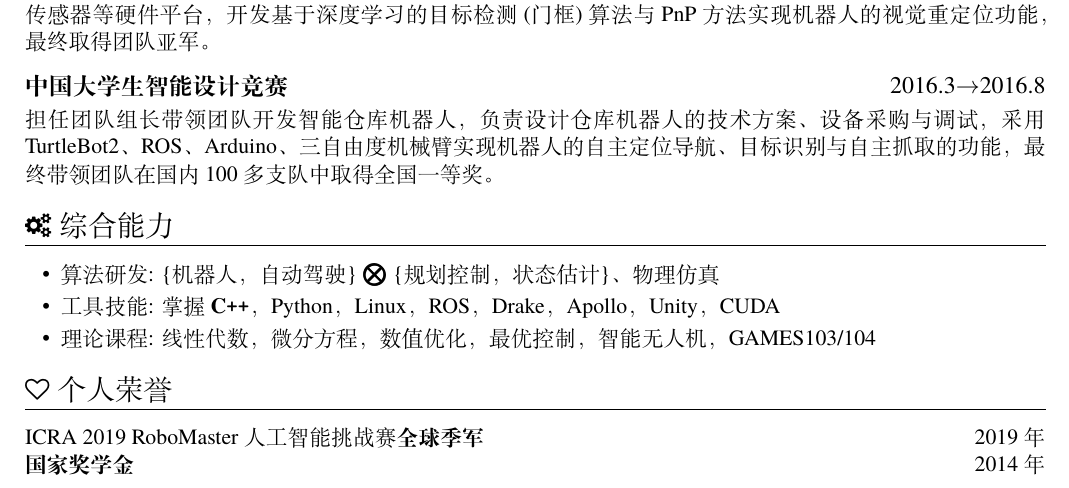
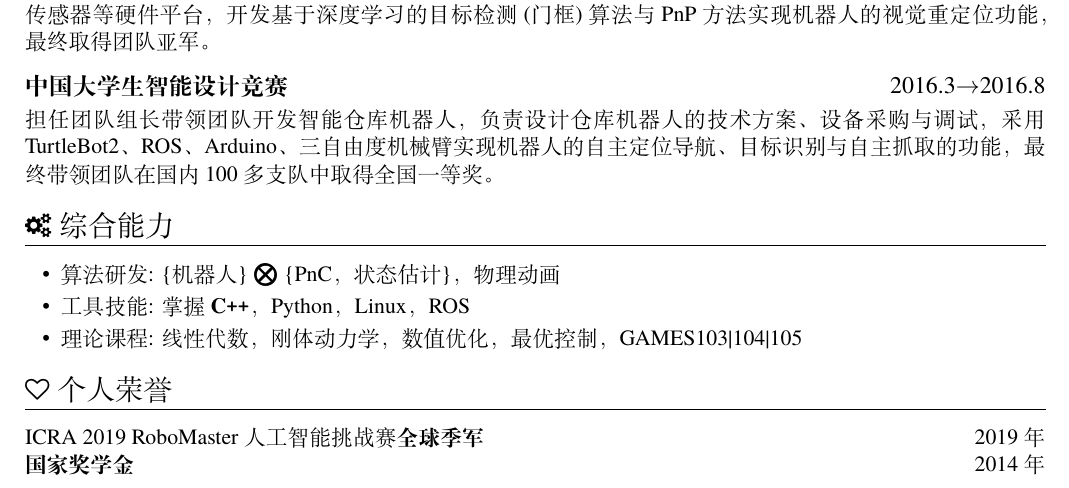
Before and after one commit to matheecs/matheecs.github.io, a LaTeX CV (files/cv/cv2022.tex): part of the page, cut so that both start at the same text. Compiled offline with XeLaTeX.

Commit message:
update cv

```diff
--- a/files/cv/cv2022.tex
+++ b/files/cv/cv2022.tex
@@ -89,9 +89,9 @@ Just For Fun
 \section{\faCogs\ 综合能力}
 % increase linespacing [parsep=0.5ex]
 \begin{itemize}[parsep=0.5ex]
-  \item 算法研发: \{机器人，自动驾驶\} $\boldsymbol{\bigotimes}$ \{规划控制，状态估计\}、物理仿真
-  \item 工具技能: 掌握\textbf{C\texttt{++}}，Python，Linux，ROS，Drake，Apollo，Unity，CUDA
-  \item 理论课程: 线性代数，微分方程，数值优化，最优控制，智能无人机，{GAMES103/104}
+  \item 算法研发: \{机器人\} $\boldsymbol{\bigotimes}$ \{PnC，状态估计\}，物理动画
+  \item 工具技能: 掌握\textbf{C\texttt{++}}，Python，Linux，ROS
+  \item 理论课程: 线性代数，刚体动力学，数值优化，最优控制，{GAMES103|104|105}
 \end{itemize}
 
 \section{\faHeartO\ 个人荣誉}
```
Also changed, not shown: files/cv/cv2022.pdf.
